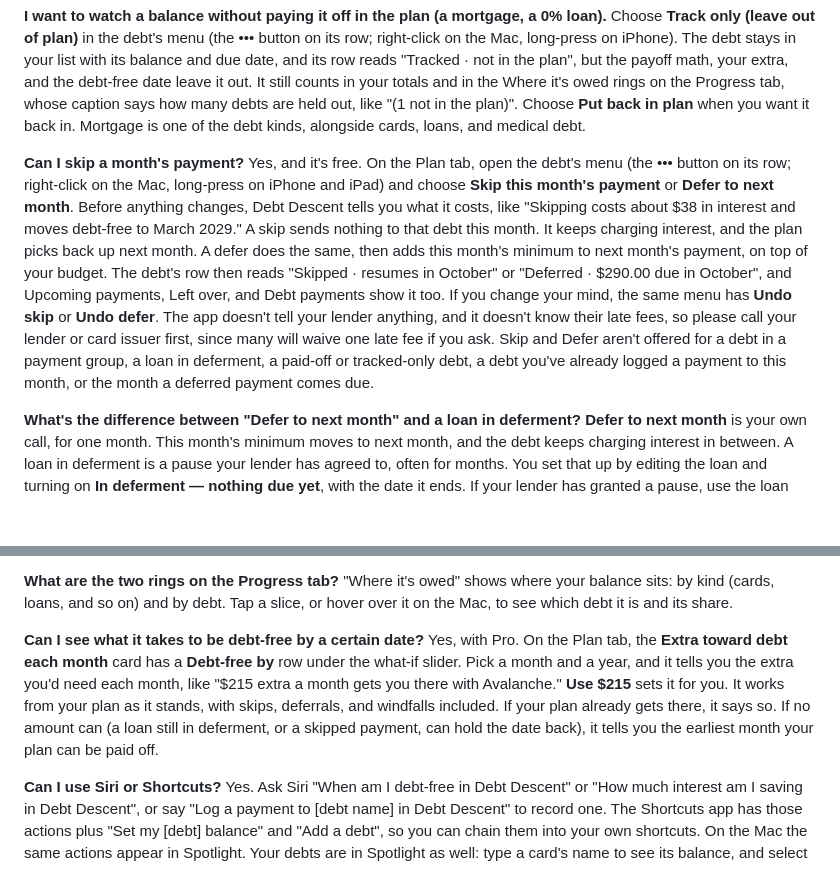
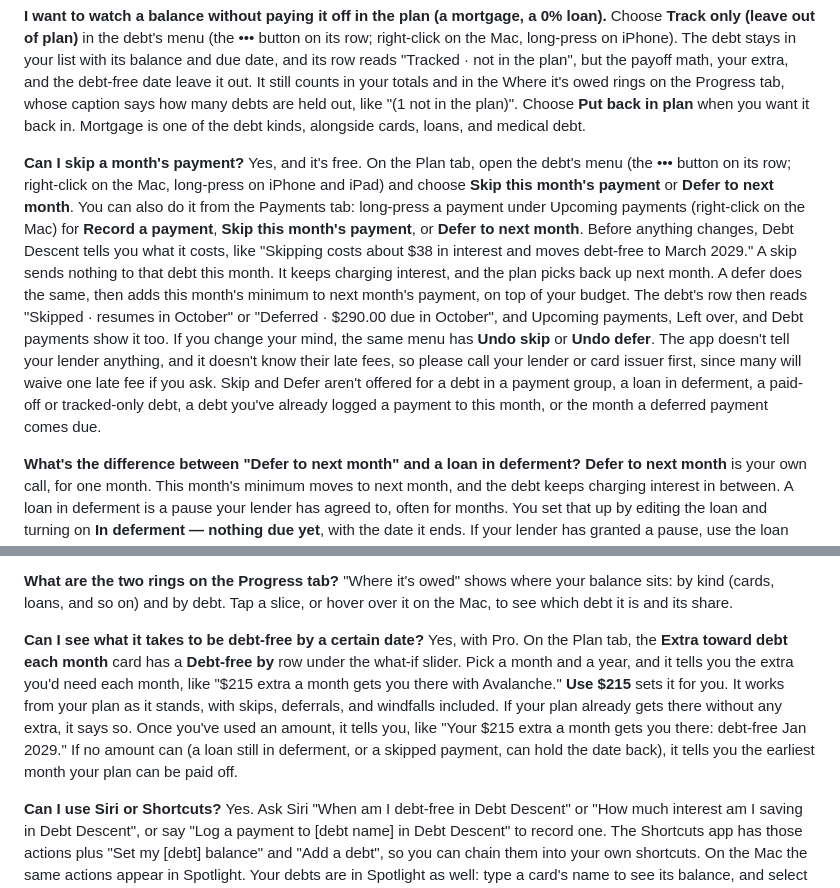
Before and after one commit to smandable/seanmandable.me, a Markdown page: src/debt-descent-support.md, 2 parts joined by grey strips. Drawn GitHub-style; blank space fills up the shorter version.

Commit message:
Debt Descent support: skip or defer from Upcoming payments, and what Debt-free by says once you've used an amount (1.18.1)

```diff
--- a/src/debt-descent-support.md
+++ b/src/debt-descent-support.md
@@ -49,7 +49,7 @@ Add or edit the loan and turn on **In deferment — nothing due yet**, then set
 Choose **Track only (leave out of plan)** in the debt's menu (the ••• button on its row; right-click on the Mac, long-press on iPhone). The debt stays in your list with its balance and due date, and its row reads "Tracked · not in the plan", but the payoff math, your extra, and the debt-free date leave it out. It still counts in your totals and in the Where it's owed rings on the Progress tab, whose caption says how many debts are held out, like "(1 not in the plan)". Choose **Put back in plan** when you want it back in. Mortgage is one of the debt kinds, alongside cards, loans, and medical debt.
 
 **Can I skip a month's payment?**
-Yes, and it's free. On the Plan tab, open the debt's menu (the ••• button on its row; right-click on the Mac, long-press on iPhone and iPad) and choose **Skip this month's payment** or **Defer to next month**. Before anything changes, Debt Descent tells you what it costs, like "Skipping costs about $38 in interest and moves debt-free to March 2029." A skip sends nothing to that debt this month. It keeps charging interest, and the plan picks back up next month. A defer does the same, then adds this month's minimum to next month's payment, on top of your budget. The debt's row then reads "Skipped · resumes in October" or "Deferred · $290.00 due in October", and Upcoming payments, Left over, and Debt payments show it too. If you change your mind, the same menu has **Undo skip** or **Undo defer**. The app doesn't tell your lender anything, and it doesn't know their late fees, so please call your lender or card issuer first, since many will waive one late fee if you ask. Skip and Defer aren't offered for a debt in a payment group, a loan in deferment, a paid-off or tracked-only debt, a debt you've already logged a payment to this month, or the month a deferred payment comes due.
+Yes, and it's free. On the Plan tab, open the debt's menu (the ••• button on its row; right-click on the Mac, long-press on iPhone and iPad) and choose **Skip this month's payment** or **Defer to next month**. You can also do it from the Payments tab: long-press a payment under Upcoming payments (right-click on the Mac) for **Record a payment**, **Skip this month's payment**, or **Defer to next month**. Before anything changes, Debt Descent tells you what it costs, like "Skipping costs about $38 in interest and moves debt-free to March 2029." A skip sends nothing to that debt this month. It keeps charging interest, and the plan picks back up next month. A defer does the same, then adds this month's minimum to next month's payment, on top of your budget. The debt's row then reads "Skipped · resumes in October" or "Deferred · $290.00 due in October", and Upcoming payments, Left over, and Debt payments show it too. If you change your mind, the same menu has **Undo skip** or **Undo defer**. The app doesn't tell your lender anything, and it doesn't know their late fees, so please call your lender or card issuer first, since many will waive one late fee if you ask. Skip and Defer aren't offered for a debt in a payment group, a loan in deferment, a paid-off or tracked-only debt, a debt you've already logged a payment to this month, or the month a deferred payment comes due.
 
 **What's the difference between "Defer to next month" and a loan in deferment?**
 **Defer to next month** is your own call, for one month. This month's minimum moves to next month, and the debt keeps charging interest in between. A loan in deferment is a pause your lender has agreed to, often for months. You set that up by editing the loan and turning on **In deferment — nothing due yet**, with the date it ends. If your lender has granted a pause, use the loan deferment. If you're only moving one payment, use Defer.
@@ -70,7 +70,7 @@ Milestone cards on the Plan tab mark your first payment, a quarter, half, and th
 "Where it's owed" shows where your balance sits: by kind (cards, loans, and so on) and by debt. Tap a slice, or hover over it on the Mac, to see which debt it is and its share.
 
 **Can I see what it takes to be debt-free by a certain date?**
-Yes, with Pro. On the Plan tab, the **Extra toward debt each month** card has a **Debt-free by** row under the what-if slider. Pick a month and a year, and it tells you the extra you'd need each month, like "$215 extra a month gets you there with Avalanche." **Use $215** sets it for you. It works from your plan as it stands, with skips, deferrals, and windfalls included. If your plan already gets there, it says so. If no amount can (a loan still in deferment, or a skipped payment, can hold the date back), it tells you the earliest month your plan can be paid off.
+Yes, with Pro. On the Plan tab, the **Extra toward debt each month** card has a **Debt-free by** row under the what-if slider. Pick a month and a year, and it tells you the extra you'd need each month, like "$215 extra a month gets you there with Avalanche." **Use $215** sets it for you. It works from your plan as it stands, with skips, deferrals, and windfalls included. If your plan already gets there without any extra, it says so. Once you've used an amount, it tells you, like "Your $215 extra a month gets you there: debt-free Jan 2029." If no amount can (a loan still in deferment, or a skipped payment, can hold the date back), it tells you the earliest month your plan can be paid off.
 
 **Can I use Siri or Shortcuts?**
 Yes. Ask Siri "When am I debt-free in Debt Descent" or "How much interest am I saving in Debt Descent", or say "Log a payment to [debt name] in Debt Descent" to record one. The Shortcuts app has those actions plus "Set my [debt] balance" and "Add a debt", so you can chain them into your own shortcuts. On the Mac the same actions appear in Spotlight. Your debts are in Spotlight as well: type a card's name to see its balance, and select it to open the debt in the app.
```
